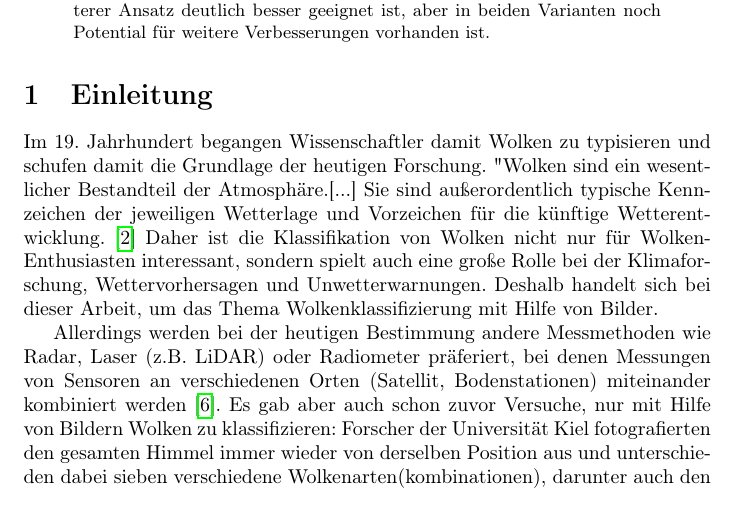
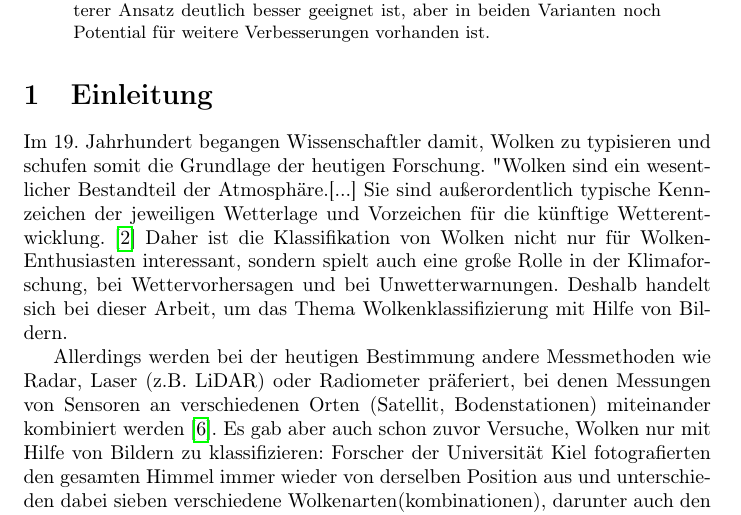
Before and after one commit to Menkeyshow/computer_vision_clouds, a LaTeX paper (ausarbeitung/ausarbeitung.tex): part of page 1 of 12, cut so that both start at the same text. Compiled offline with pdfLaTeX.

Commit message:
spellings Einleitung
Den Satz "Deshalb handelt sich bei dieser Arbeit, um das Thema Wolkenklassifizierung mit Hilfe von Bildern." mag ich noch nich.

```diff
--- a/ausarbeitung/ausarbeitung.tex
+++ b/ausarbeitung/ausarbeitung.tex
@@ -29,16 +29,18 @@
 \section{Einleitung}
 
 % TODO: Hab den Anfang umgeschrieben, bitte überprüfen und auch gerne ändern - alo
-Im 19. Jahrhundert begangen Wissenschaftler damit Wolken zu typisieren und schufen damit die Grundlage der heutigen Forschung.
+Im 19. Jahrhundert begangen Wissenschaftler damit, Wolken zu typisieren und schufen somit die Grundlage der heutigen Forschung.
 "Wolken sind ein wesentlicher Bestandteil der Atmosphäre.[...] Sie sind außerordentlich typische Kennzeichen der jeweiligen Wetterlage und Vorzeichen für die künftige Wetterentwicklung.\cite{wolkenatlas:Karlsruhe}
-Daher ist die Klassifikation von Wolken nicht nur für Wolken-Enthusiasten interessant, sondern spielt auch eine große Rolle bei der Klimaforschung, Wettervorhersagen und Unwetterwarnungen.
-Deshalb handelt sich bei dieser Arbeit, um das Thema Wolkenklassifizierung mit Hilfe von Bilder.
+Daher ist die Klassifikation von Wolken nicht nur für Wolken-Enthusiasten interessant, sondern spielt auch eine große Rolle in der Klimaforschung, bei Wettervorhersagen und bei Unwetterwarnungen.
+%TODO: Ich finde die Aussage dieses Satzes vvvvvvvvvvv eigentlich gut, aber grammatisch ist der noch voll murks :X -- Max
+Deshalb handelt sich bei dieser Arbeit, um das Thema Wolkenklassifizierung mit Hilfe von Bildern.
 
 Allerdings werden bei der heutigen Bestimmung andere Messmethoden wie Radar, Laser (z.B. LiDAR) oder Radiometer präferiert, bei denen Messungen von Sensoren an verschiedenen Orten (Satellit, Bodenstationen) miteinander kombiniert werden \cite{wang}.
-Es gab aber auch schon zuvor Versuche, nur mit Hilfe von Bildern Wolken zu klassifizieren:
+Es gab aber auch schon zuvor Versuche, Wolken nur mit Hilfe von Bildern zu klassifizieren:
 Forscher der Universität Kiel fotografierten den gesamten Himmel immer wieder von derselben Position aus und unterschieden dabei sieben verschiedene Wolkenarten(kombinationen), darunter auch den \glqq leeren Himmel\grqq.
 Mithilfe eines k-nearest-neighbour Klassifikators erreichten sie bei der Leave-One-Out Cross-Validation eine Genauigkeit von 97\% \cite{heinle}.
 % vll lieber "Mithilfe eines k-nearest-neighbour Klassifikators erreichten sie (bei der Leave-One-Out Cross-Validation) eine Genauigkeit von 97\%"
+% Ich finde Sätze ohne Klammern generell die bessere Wahl. -- Max
 
 
 \subsection{Unsere Arbeit}
```
